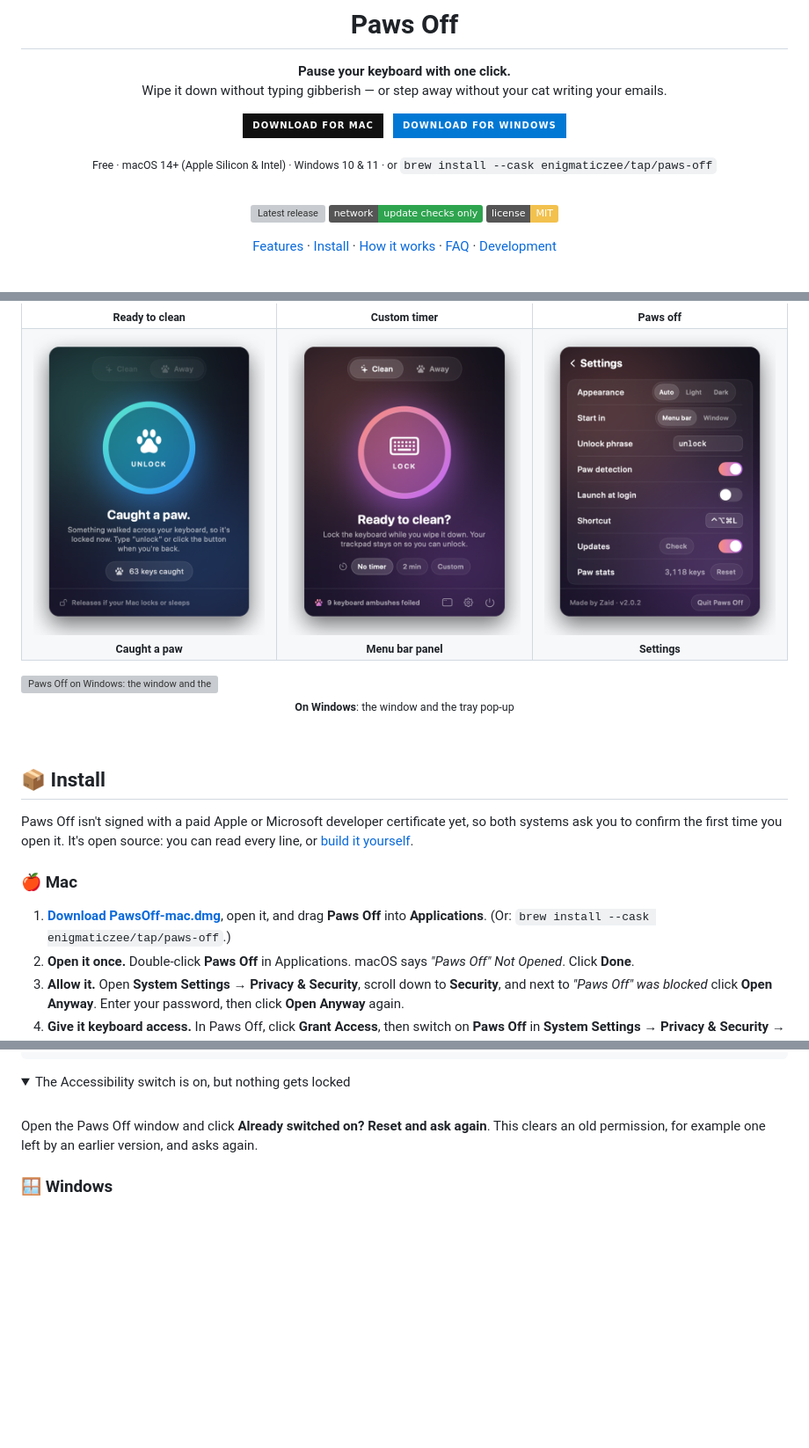
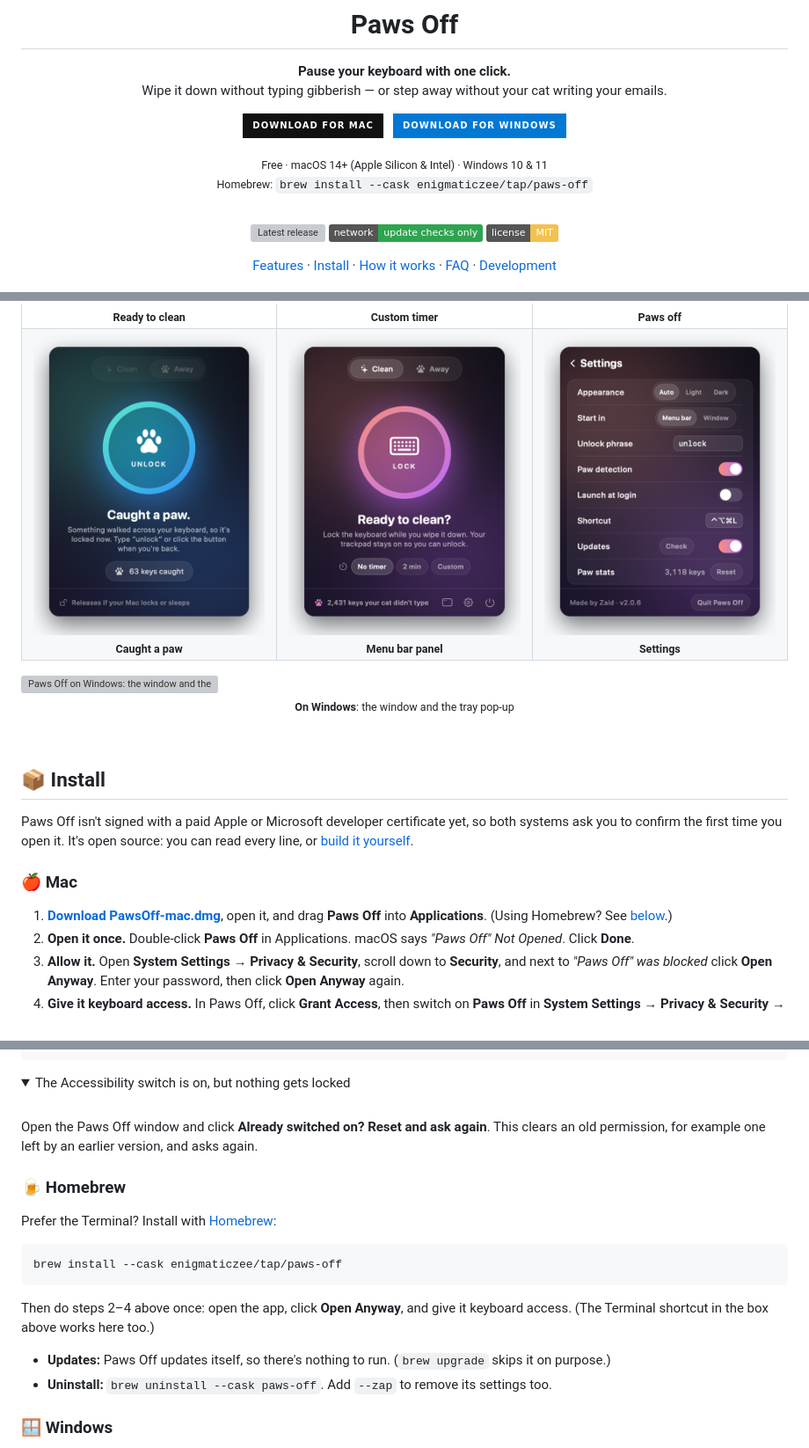
Before and after one commit to EnigmaticZee/PawsOff, a Markdown page: README.md, 3 parts joined by grey strips. Shown at 88% size. Rendered like a GitHub page; pictures changed too: docs/images/screen-menu-bar-panel.png, docs/images/screen-settings.png; folded sections open; badges without logos; blank space fills up the shorter version; grey boxes are pictures that could not be loaded.

Commit message:
README: a clean hero that matches GitHub's light or dark theme; a Homebrew install section

````diff
--- a/README.md
+++ b/README.md
@@ -11,7 +11,8 @@ Wipe it down without typing gibberish — or step away without your cat writing
 &nbsp;
 <a href="https://github.com/EnigmaticZee/PawsOff/releases/latest/download/PawsOff-Windows-Setup.exe"><img src="https://img.shields.io/badge/Download_for_Windows-0078D4?style=for-the-badge&logo=windows&logoColor=white" alt="Download for Windows" height="44"></a>
 
-<sub>Free · macOS 14+ (Apple Silicon & Intel) · Windows 10 & 11 · or <code>brew install --cask enigmaticzee/tap/paws-off</code></sub>
+<sub>Free · macOS 14+ (Apple Silicon & Intel) · Windows 10 & 11</sub><br>
+<sub>Homebrew: <code>brew install --cask enigmaticzee/tap/paws-off</code></sub>
 
 <br>
 
@@ -95,7 +99,7 @@ Paws Off isn't signed with a paid Apple or Microsoft developer certificate yet,
 
 ### 🍎 Mac
 
-1. **[Download PawsOff-mac.dmg](https://github.com/EnigmaticZee/PawsOff/releases/latest/download/PawsOff-mac.dmg)**, open it, and drag **Paws Off** into **Applications**. (Or: `brew install --cask enigmaticzee/tap/paws-off`.)
+1. **[Download PawsOff-mac.dmg](https://github.com/EnigmaticZee/PawsOff/releases/latest/download/PawsOff-mac.dmg)**, open it, and drag **Paws Off** into **Applications**. (Using Homebrew? See [below](#-homebrew).)
 2. **Open it once.** Double-click **Paws Off** in Applications. macOS says *"Paws Off" Not Opened*. Click **Done**.
 3. **Allow it.** Open **System Settings → Privacy & Security**, scroll down to **Security**, and next to *"Paws Off" was blocked* click **Open Anyway**. Enter your password, then click **Open Anyway** again.
 4. **Give it keyboard access.** In Paws Off, click **Grant Access**, then switch on **Paws Off** in **System Settings → Privacy & Security → Accessibility**.
@@ -121,6 +125,19 @@ xattr -dr com.apple.quarantine "/Applications/Paws Off.app"
 Open the Paws Off window and click **Already switched on? Reset and ask again**. This clears an old permission, for example one left by an earlier version, and asks again.
 
 </details>
+
+### 🍺 Homebrew
+
+Prefer the Terminal? Install with [Homebrew](https://brew.sh):
+
+```sh
+brew install --cask enigmaticzee/tap/paws-off
+```
+
+Then do steps 2–4 above once: open the app, click **Open Anyway**, and give it keyboard access. (The Terminal shortcut in the box above works here too.)
+
+- **Updates:** Paws Off updates itself, so there's nothing to run. (`brew upgrade` skips it on purpose.)
+- **Uninstall:** `brew uninstall --cask paws-off`. Add `--zap` to remove its settings too.
 
 ### 🪟 Windows
 
````
Also changed, not shown: other parts of README.md (+4 -1 lines), docs/images/hero-dark.png (added), docs/images/hero-light.png (added), 3 other files.
